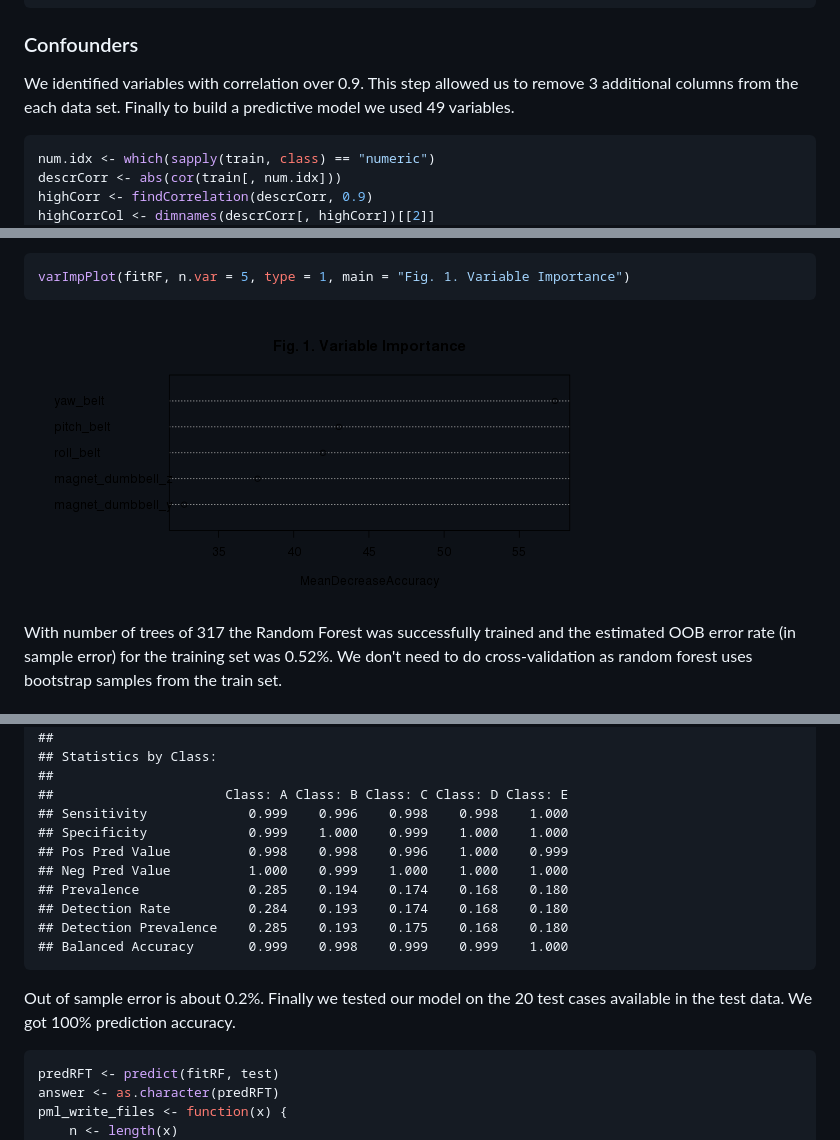
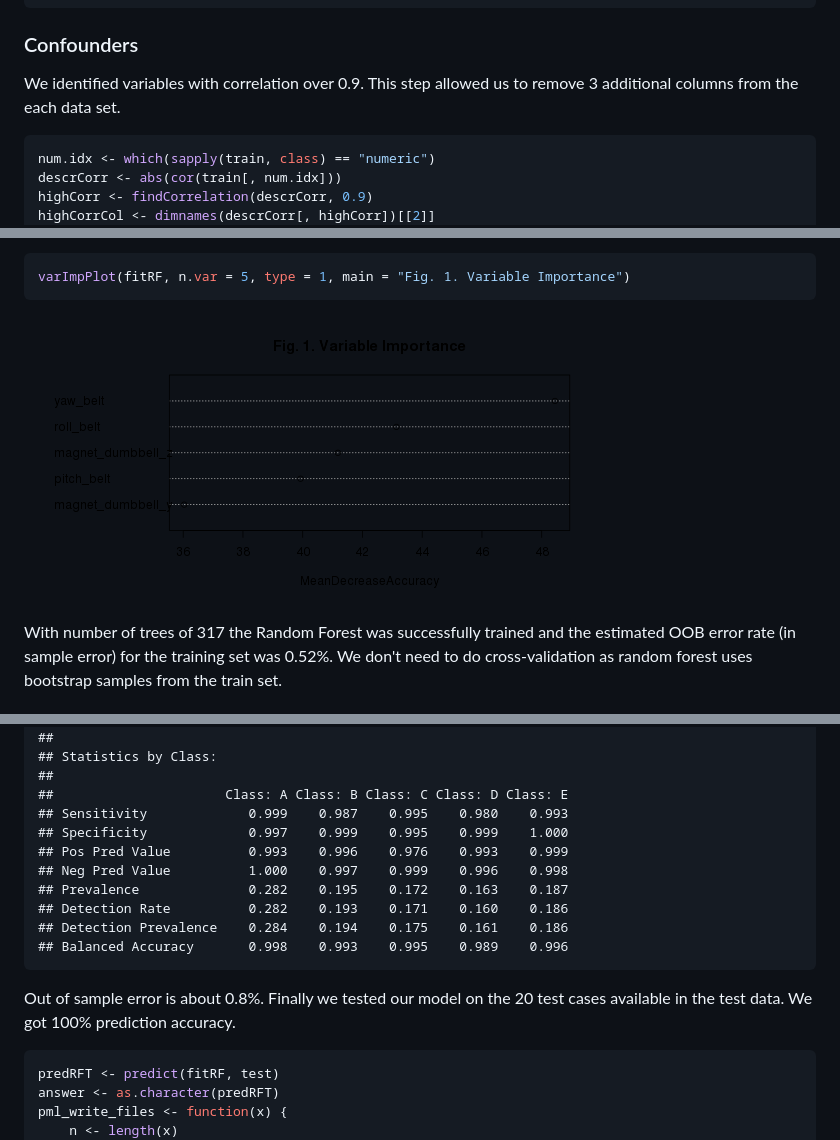
Before and after one commit to StevenFupc/predmachlearn-3, a Markdown page: index.md, 3 parts joined by grey strips. GitHub-like rendering; pictures changed too: figure/unnamed-chunk-5.png.

````diff
--- a/index.md
+++ b/index.md
@@ -55,7 +55,7 @@ test <- test[, sapply(test, is.numeric)]
 
 
 ### Confounders
-We identified variables with correlation over 0.9. This step allowed us to remove 3 additional columns from the each data set. Finally to build a predictive model we used 49 variables.
+We identified variables with correlation over 0.9. This step allowed us to remove 3 additional columns from the each data set.
 
 ```r
 num.idx <- which(sapply(train, class) == "numeric")
@@ -161,17 +161,17 @@ confusionMatrix(predRF, validC)
 ## Statistics by Class:
 ##
 ##                      Class: A Class: B Class: C Class: D Class: E
-## Sensitivity             0.999    0.996    0.998    0.998    1.000
-## Specificity             0.999    1.000    0.999    1.000    1.000
-## Pos Pred Value          0.998    0.998    0.996    1.000    0.999
-## Neg Pred Value          1.000    0.999    1.000    1.000    1.000
-## Prevalence              0.285    0.194    0.174    0.168    0.180
-## Detection Rate          0.284    0.193    0.174    0.168    0.180
-## Detection Prevalence    0.285    0.193    0.175    0.168    0.180
-## Balanced Accuracy       0.999    0.998    0.999    0.999    1.000
+## Sensitivity             0.999    0.987    0.995    0.980    0.993
+## Specificity             0.997    0.999    0.995    0.999    1.000
+## Pos Pred Value          0.993    0.996    0.976    0.993    0.999
+## Neg Pred Value          1.000    0.997    0.999    0.996    0.998
+## Prevalence              0.282    0.195    0.172    0.163    0.187
+## Detection Rate          0.282    0.193    0.171    0.160    0.186
+## Detection Prevalence    0.284    0.194    0.175    0.161    0.186
+## Balanced Accuracy       0.998    0.993    0.995    0.989    0.996
 ```
 
-Out of sample error is about 0.2%. Finally we tested our model on the 20 test cases available in the test data. We got 100% prediction accuracy.
+Out of sample error is about 0.8%. Finally we tested our model on the 20 test cases available in the test data. We got 100% prediction accuracy.
 
 ```r
 predRFT <- predict(fitRF, test)
````
Also changed, not shown: other parts of index.md (+12 -12 lines), figure/unnamed-chunk-6.png, 2 other files.
